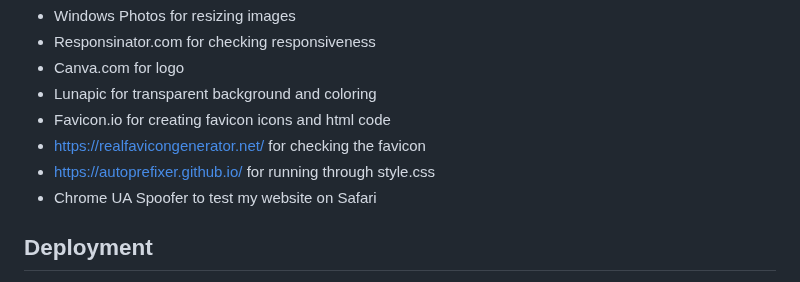
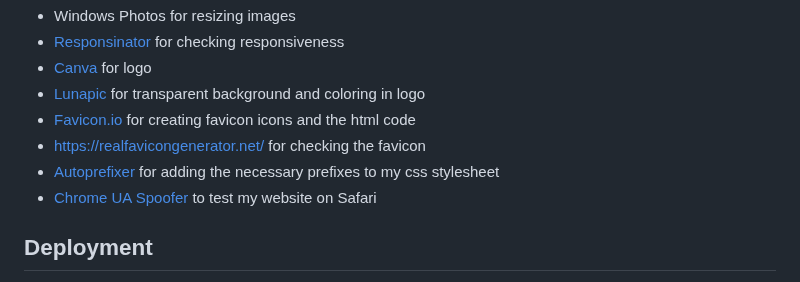
Before and after one commit to LizzyonGit/sotis-lifecoach, a Markdown page: README.md, the part around one of its changes. Rendered like a GitHub page.

```diff
--- a/README.md
+++ b/README.md
@@ -406,11 +406,11 @@ You will need to mention unfixed bugs and why they were not fixed. This section
 - Windows Photos for resizing images
-- Responsinator.com for checking responsiveness
-- Canva.com for logo
-- Lunapic for transparent background and coloring
-- Favicon.io for creating favicon icons and html code
+- [Responsinator](http://www.responsinator.com/) for checking responsiveness
+- [Canva](https://www.canva.com/) for logo
+- [Lunapic](https://www3.lunapic.com/editor/) for transparent background and coloring in logo
+- [Favicon.io](https://favicon.io/) for creating favicon icons and the html code
 - https://realfavicongenerator.net/ for checking the favicon
-- https://autoprefixer.github.io/ for running through style.css
-- Chrome UA Spoofer to test my website on Safari
+- [Autoprefixer](https://autoprefixer.github.io/) for adding the necessary prefixes to my css stylesheet
+- [Chrome UA Spoofer](https://chromewebstore.google.com/detail/user-agent-switcher-for-c/djflhoibgkdhkhhcedjiklpkjnoahfmg) to test my website on Safari
 
 ## Deployment
 
```
Also changed, not shown: other parts of README.md (+8 -8 lines).
